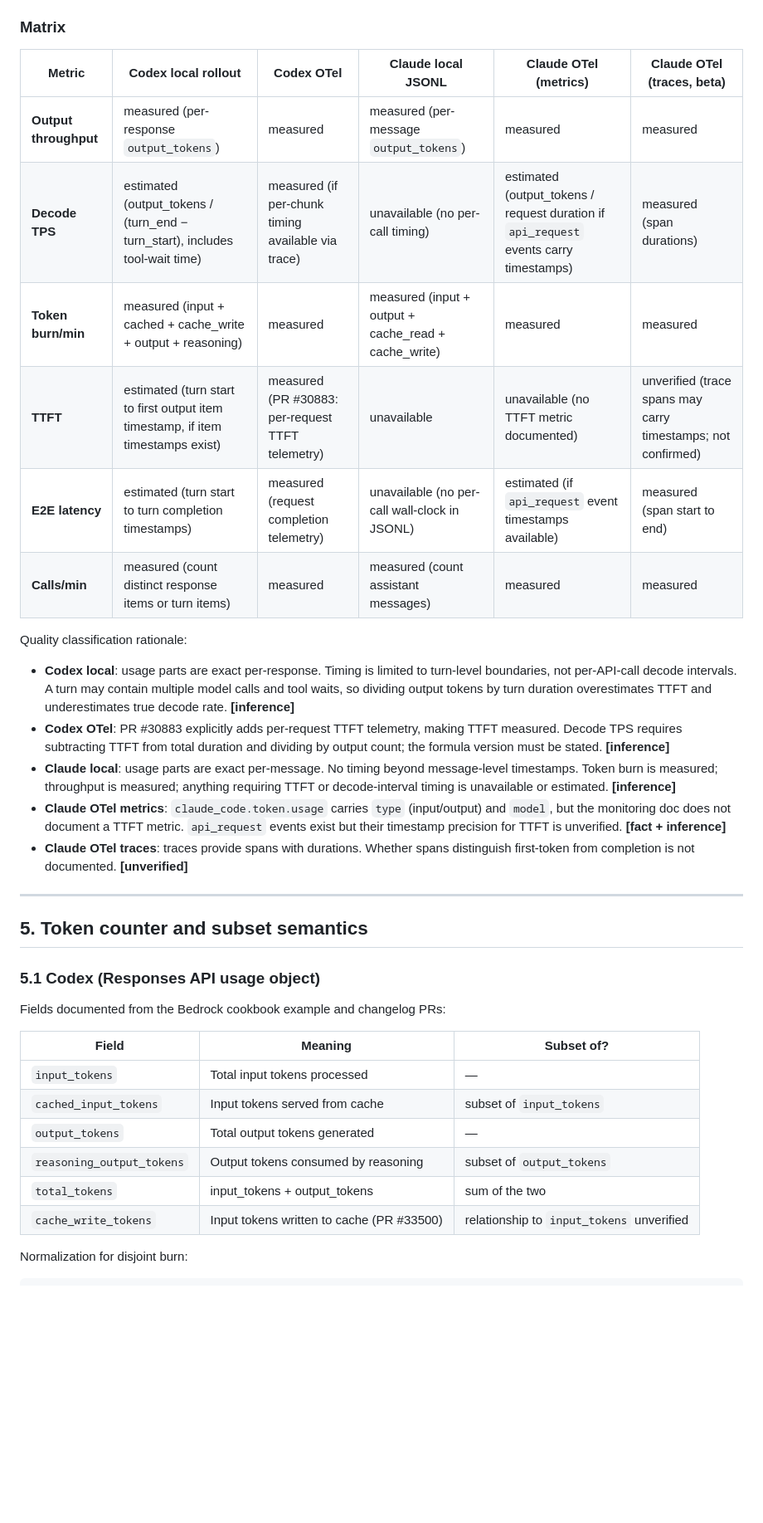
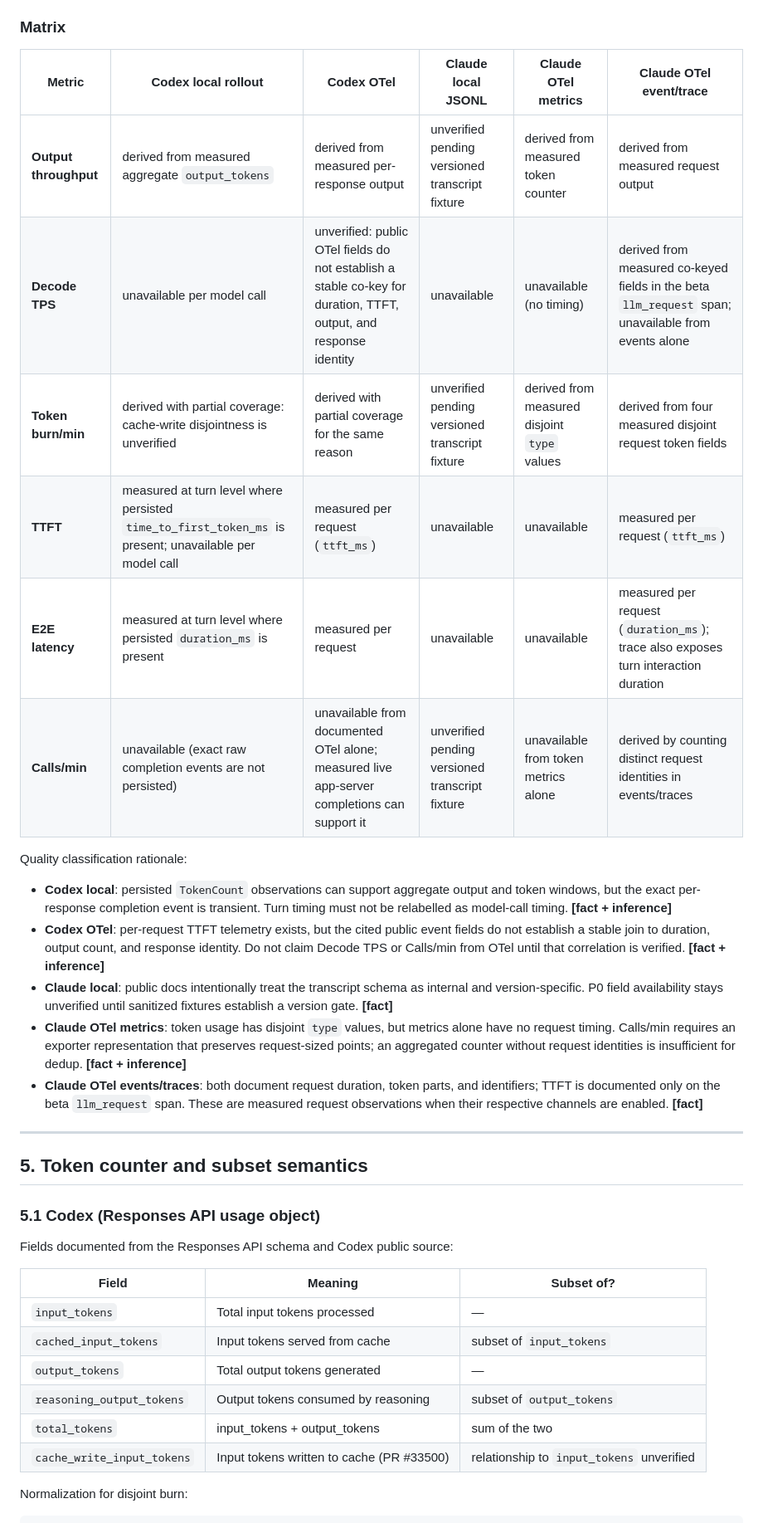
Before and after one commit to patrick-fu/agent-metrics-macos, a Markdown page: docs/research/source-capability-matrix.md, the part around one of its changes. Shown at 83% size. Rendered like a GitHub page; blank space fills up the shorter version.

```diff
--- a/docs/research/source-capability-matrix.md
+++ b/docs/research/source-capability-matrix.md
@@ -133,22 +136,22 @@ Traces (beta) provide distributed spans. The monitoring doc states traces are a
 
 ### Matrix
 
-| Metric | Codex local rollout | Codex OTel | Claude local JSONL | Claude OTel (metrics) | Claude OTel (traces, beta) |
-|--------|--------------------|-----------|--------------------|-----------------------|---------------------------|
-| **Output throughput** | measured (per-response `output_tokens`) | measured | measured (per-message `output_tokens`) | measured | measured |
-| **Decode TPS** | estimated (output_tokens / (turn_end − turn_start), includes tool-wait time) | measured (if per-chunk timing available via trace) | unavailable (no per-call timing) | estimated (output_tokens / request duration if `api_request` events carry timestamps) | measured (span durations) |
-| **Token burn/min** | measured (input + cached + cache_write + output + reasoning) | measured | measured (input + output + cache_read + cache_write) | measured | measured |
-| **TTFT** | estimated (turn start to first output item timestamp, if item timestamps exist) | measured (PR #30883: per-request TTFT telemetry) | unavailable | unavailable (no TTFT metric documented) | unverified (trace spans may carry timestamps; not confirmed) |
-| **E2E latency** | estimated (turn start to turn completion timestamps) | measured (request completion telemetry) | unavailable (no per-call wall-clock in JSONL) | estimated (if `api_request` event timestamps available) | measured (span start to end) |
-| **Calls/min** | measured (count distinct response items or turn items) | measured | measured (count assistant messages) | measured | measured |
+| Metric | Codex local rollout | Codex OTel | Claude local JSONL | Claude OTel metrics | Claude OTel event/trace |
+|--------|--------------------|-----------|--------------------|-----------------------|--------------------------|
+| **Output throughput** | derived from measured aggregate `output_tokens` | derived from measured per-response output | unverified pending versioned transcript fixture | derived from measured token counter | derived from measured request output |
+| **Decode TPS** | unavailable per model call | unverified: public OTel fields do not establish a stable co-key for duration, TTFT, output, and response identity | unavailable | unavailable (no timing) | derived from measured co-keyed fields in the beta `llm_request` span; unavailable from events alone |
+| **Token burn/min** | derived with partial coverage: cache-write disjointness is unverified | derived with partial coverage for the same reason | unverified pending versioned transcript fixture | derived from measured disjoint `type` values | derived from four measured disjoint request token fields |
+| **TTFT** | measured at turn level where persisted `time_to_first_token_ms` is present; unavailable per model call | measured per request (`ttft_ms`) | unavailable | unavailable | measured per request (`ttft_ms`) |
+| **E2E latency** | measured at turn level where persisted `duration_ms` is present | measured per request | unavailable | unavailable | measured per request (`duration_ms`); trace also exposes turn interaction duration |
+| **Calls/min** | unavailable (exact raw completion events are not persisted) | unavailable from documented OTel alone; measured live app-server completions can support it | unverified pending versioned transcript fixture | unavailable from token metrics alone | derived by counting distinct request identities in events/traces |
 
 Quality classification rationale:
 
-- **Codex local**: usage parts are exact per-response. Timing is limited to turn-level boundaries, not per-API-call decode intervals. A turn may contain multiple model calls and tool waits, so dividing output tokens by turn duration overestimates TTFT and underestimates true decode rate. **[inference]**
-- **Codex OTel**: PR #30883 explicitly adds per-request TTFT telemetry, making TTFT measured. Decode TPS requires subtracting TTFT from total duration and dividing by output count; the formula version must be stated. **[inference]**
-- **Claude local**: usage parts are exact per-message. No timing beyond message-level timestamps. Token burn is measured; throughput is measured; anything requiring TTFT or decode-interval timing is unavailable or estimated. **[inference]**
-- **Claude OTel metrics**: `claude_code.token.usage` carries `type` (input/output) and `model`, but the monitoring doc does not document a TTFT metric. `api_request` events exist but their timestamp precision for TTFT is unverified. **[fact + inference]**
-- **Claude OTel traces**: traces provide spans with durations. Whether spans distinguish first-token from completion is not documented. **[unverified]**
+- **Codex local**: persisted `TokenCount` observations can support aggregate output and token windows, but the exact per-response completion event is transient. Turn timing must not be relabelled as model-call timing. **[fact + inference]**
+- **Codex OTel**: per-request TTFT telemetry exists, but the cited public event fields do not establish a stable join to duration, output count, and response identity. Do not claim Decode TPS or Calls/min from OTel until that correlation is verified. **[fact + inference]**
+- **Claude local**: public docs intentionally treat the transcript schema as internal and version-specific. P0 field availability stays unverified until sanitized fixtures establish a version gate. **[fact]**
+- **Claude OTel metrics**: token usage has disjoint `type` values, but metrics alone have no request timing. Calls/min requires an exporter representation that preserves request-sized points; an aggregated counter without request identities is insufficient for dedup. **[fact + inference]**
+- **Claude OTel events/traces**: both document request duration, token parts, and identifiers; TTFT is documented only on the beta `llm_request` span. These are measured request observations when their respective channels are enabled. **[fact]**
 
 ---
 
@@ -156,7 +159,7 @@ Quality classification rationale:
 
 ### 5.1 Codex (Responses API usage object)
 
-Fields documented from the Bedrock cookbook example and changelog PRs:
+Fields documented from the Responses API schema and Codex public source:
 
 | Field | Meaning | Subset of? |
 |-------|---------|-----------|
@@ -165,7 +168,7 @@ Fields documented from the Bedrock cookbook example and changelog PRs:
 | `output_tokens` | Total output tokens generated | — |
 | `reasoning_output_tokens` | Output tokens consumed by reasoning | subset of `output_tokens` |
 | `total_tokens` | input_tokens + output_tokens | sum of the two |
-| `cache_write_tokens` | Input tokens written to cache (PR #33500) | relationship to `input_tokens` unverified |
+| `cache_write_input_tokens` | Input tokens written to cache (PR #33500) | relationship to `input_tokens` unverified |
 
 Normalization for disjoint burn:
 
```
Also changed, not shown: other parts of docs/research/source-capability-matrix.md (+69 -64 lines).
